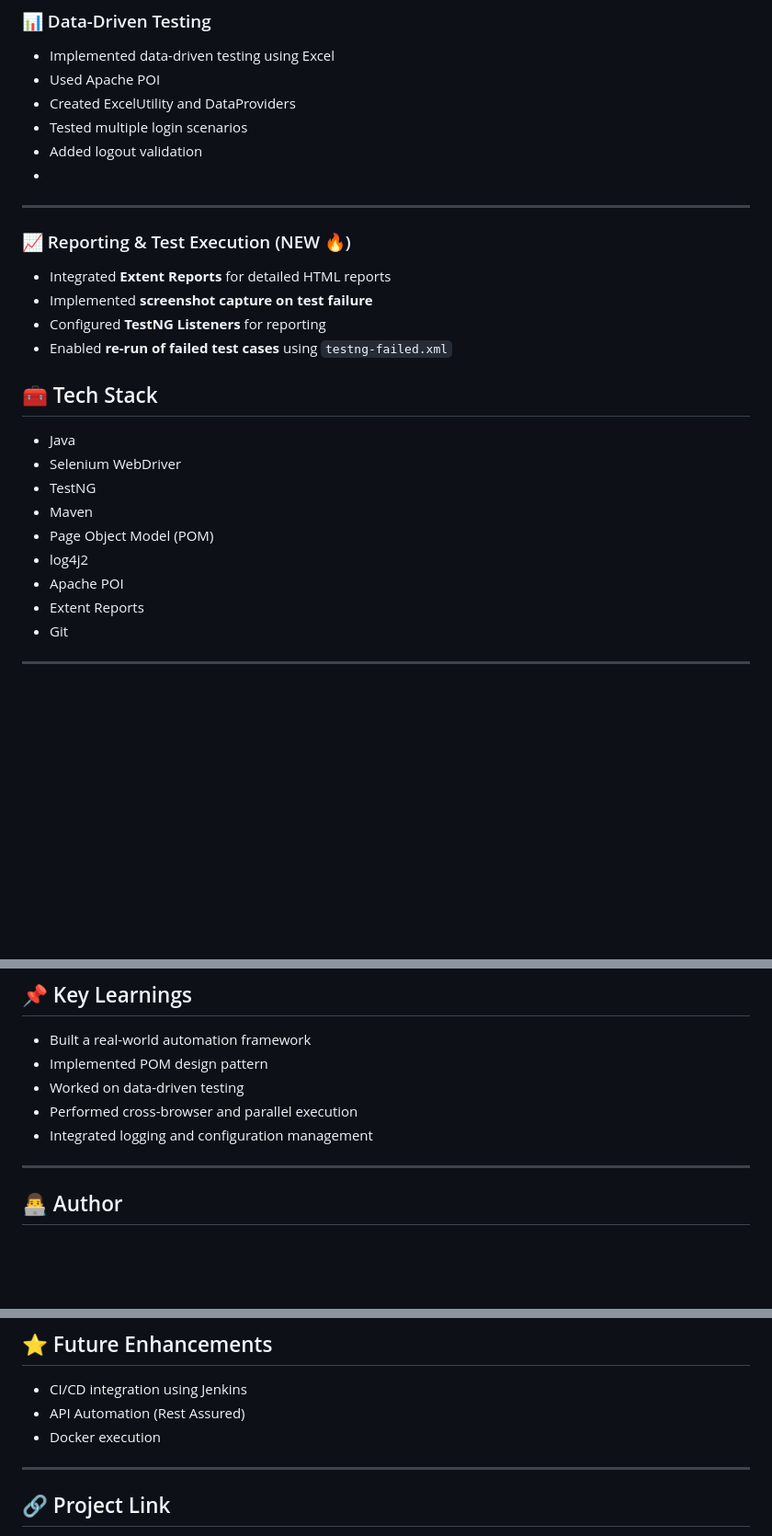
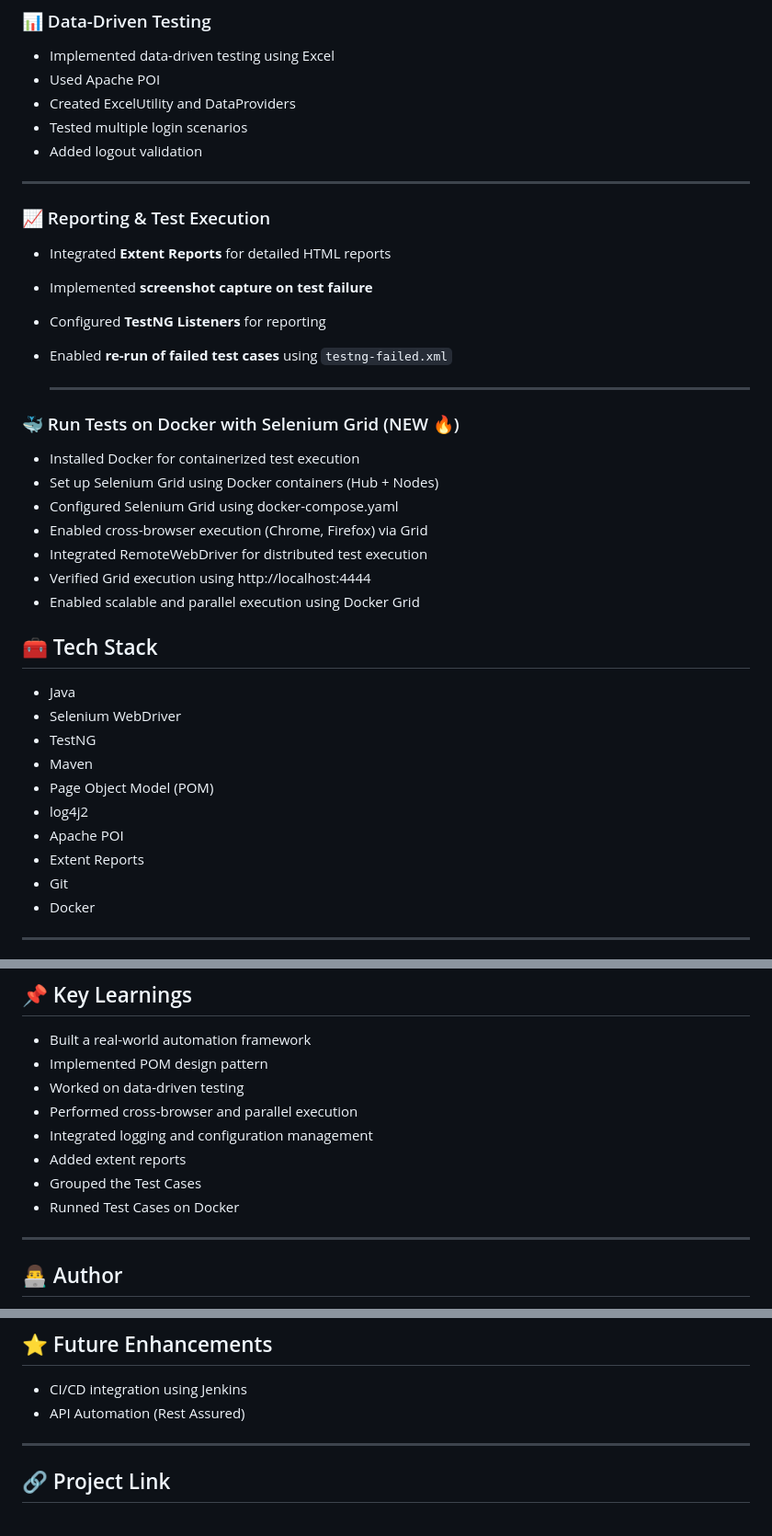
Before and after one commit to sandeepgope19/E-Commerce-Automation, a Markdown page: README.md, 3 parts joined by grey strips. Shown at 92% size. Rendered like a GitHub page; blank space fills up the shorter version.

Commit message:
Enhance README with reporting and Docker details
Updated README to include new sections on reporting, test execution, and Docker integration.

```diff
--- a/README.md
+++ b/README.md
@@ -61,14 +61,26 @@ This framework follows the **Page Object Model (POM)** design pattern and suppor
 - Created ExcelUtility and DataProviders
 - Tested multiple login scenarios
 - Added logout validation
--
+
 ---
 
-### 📈 Reporting & Test Execution (NEW 🔥)
+### 📈 Reporting & Test Execution
 - Integrated **Extent Reports** for detailed HTML reports
 - Implemented **screenshot capture on test failure**
 - Configured **TestNG Listeners** for reporting
 - Enabled **re-run of failed test cases** using `testng-failed.xml`
+
+  ---
+
+### 🐳 Run Tests on Docker with Selenium Grid (NEW 🔥)
+- Installed Docker for containerized test execution
+- Set up Selenium Grid using Docker containers (Hub + Nodes)
+- Configured Selenium Grid using docker-compose.yaml
+- Enabled cross-browser execution (Chrome, Firefox) via Grid
+- Integrated RemoteWebDriver for distributed test execution
+- Verified Grid execution using http://localhost:4444
+- Enabled scalable and parallel execution using Docker Grid
+
 
 ## 🧰 Tech Stack
 
@@ -81,6 +93,7 @@ This framework follows the **Page Object Model (POM)** design pattern and suppor
 - Apache POI
 - Extent Reports
 - Git
+- Docker
 
 ---
 
@@ -145,6 +158,9 @@ mvn clean install
 - Worked on data-driven testing
 - Performed cross-browser and parallel execution
 - Integrated logging and configuration management
+- Added extent reports
+- Grouped the Test Cases
+- Runned Test Cases on Docker
 
 ---
 
@@ -161,7 +177,6 @@ mvn clean install
 ## ⭐ Future Enhancements
 - CI/CD integration using Jenkins
 - API Automation (Rest Assured)
-- Docker execution
 
 ---
 
```
